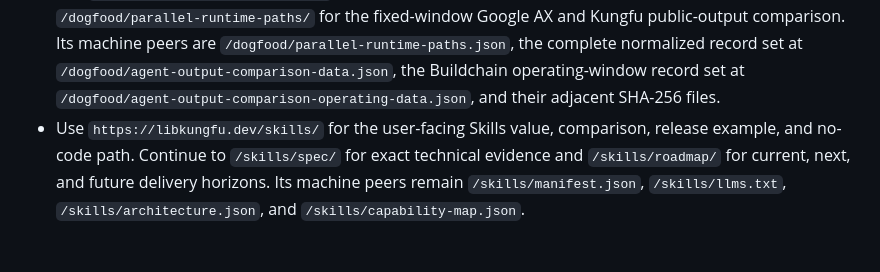
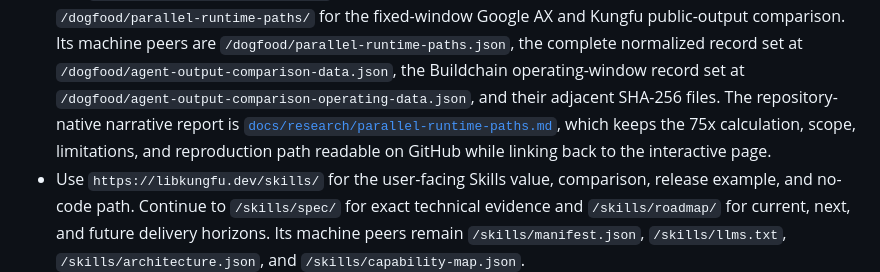
Before and after one commit to kungfu-systems/site-libkungfu-dev, a Markdown page: docs/MAP.md, the part around the change. Rendered like a GitHub page; blank space fills up the shorter version.

Commit message:
docs(dogfood): publish parallel runtime report
Signed-off-by: Keren Dong <keren.dong+cx@kungfu.link>

```diff
--- a/docs/MAP.md
+++ b/docs/MAP.md
@@ -34,7 +34,10 @@ ai_provenance:
   `/dogfood/parallel-runtime-paths.json`, the complete normalized record set at
   `/dogfood/agent-output-comparison-data.json`, the Buildchain operating-window
   record set at `/dogfood/agent-output-comparison-operating-data.json`, and
-  their adjacent SHA-256 files.
+  their adjacent SHA-256 files. The repository-native narrative report is
+  [`docs/research/parallel-runtime-paths.md`](research/parallel-runtime-paths.md),
+  which keeps the 75x calculation, scope, limitations, and reproduction path
+  readable on GitHub while linking back to the interactive page.
 - Use `https://libkungfu.dev/skills/` for the user-facing Skills value,
   comparison, release example, and no-code path. Continue to `/skills/spec/`
   for exact technical evidence and `/skills/roadmap/` for current, next, and
```
Also changed, not shown: docs/research/parallel-runtime-paths.md (added, +203 -0 lines).
